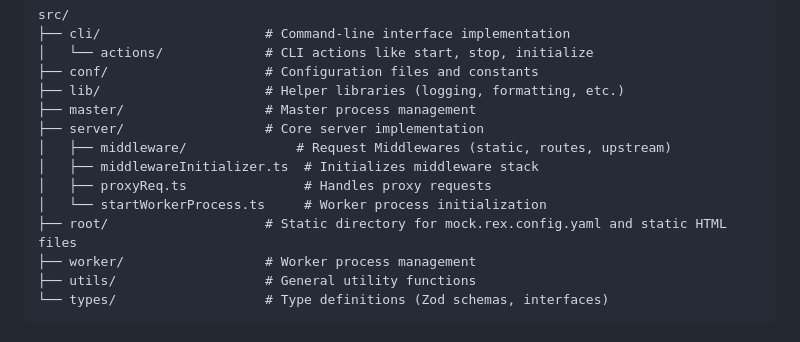
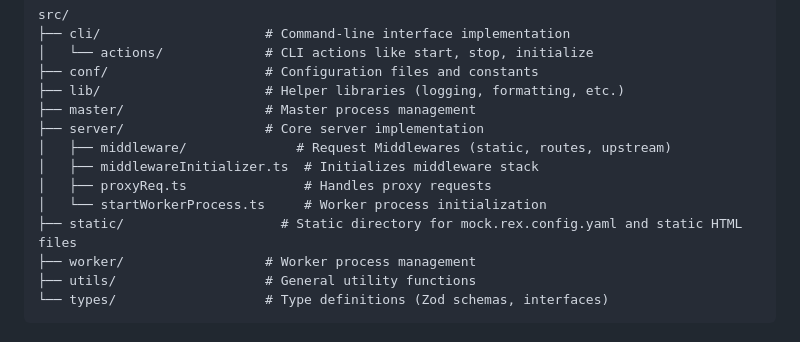
Before and after one commit to dev-raghvendramisra/Rex-Server, a Markdown page: DEV_API.md, the part around the change. Rendered like a GitHub page.

```diff
--- a/DEV_API.md
+++ b/DEV_API.md
@@ -43,7 +43,7 @@ src/
 │   ├── middlewareInitializer.ts  # Initializes middleware stack
 │   ├── proxyReq.ts               # Handles proxy requests
 │   └── startWorkerProcess.ts     # Worker process initialization
-├── root/                    # Static directory for mock.rex.config.yaml and static HTML files
+├── static/                    # Static directory for mock.rex.config.yaml and static HTML files
 ├── worker/                  # Worker process management
 ├── utils/                   # General utility functions
 └── types/                   # Type definitions (Zod schemas, interfaces)
```
